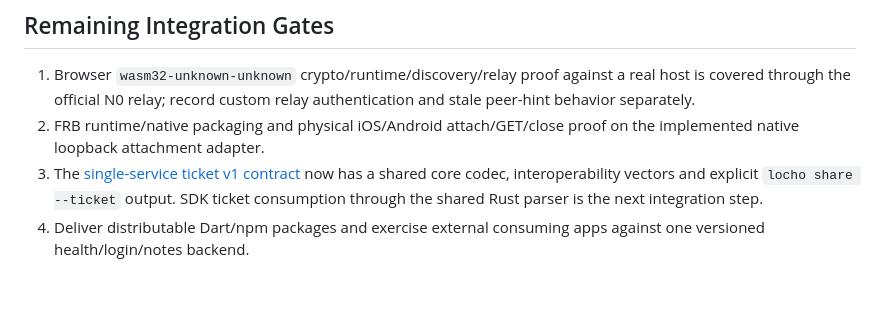
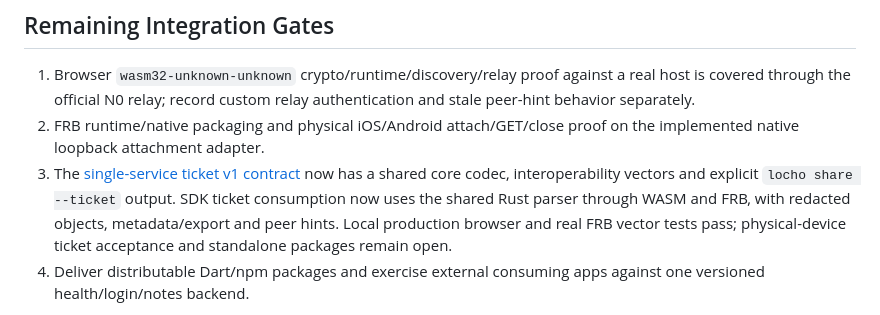
Before and after one commit to trchopan/locho, a Markdown page: docs/sdk-foundation.md, the part around the change. Rendered like a GitHub page; blank space fills up the shorter version.

```diff
--- a/docs/sdk-foundation.md
+++ b/docs/sdk-foundation.md
@@ -154,7 +154,9 @@ documented in [CONTRIBUTING.md](../CONTRIBUTING.md).
    the implemented native loopback attachment adapter.
 3. The [single-service ticket v1 contract](tickets.md) now has a shared core codec,
    interoperability vectors and explicit `locho share --ticket` output. SDK ticket
-   consumption through the shared Rust parser is the next integration step.
+   consumption now uses the shared Rust parser through WASM and FRB, with redacted
+   objects, metadata/export and peer hints. Local production browser and real FRB
+   vector tests pass; physical-device ticket acceptance and standalone packages remain open.
 4. Deliver distributable Dart/npm packages and exercise external consuming apps
    against one versioned health/login/notes backend.
 
```
Also changed, not shown: README.md (+2 -2 lines), docs/tickets.md (+37 -3 lines).
